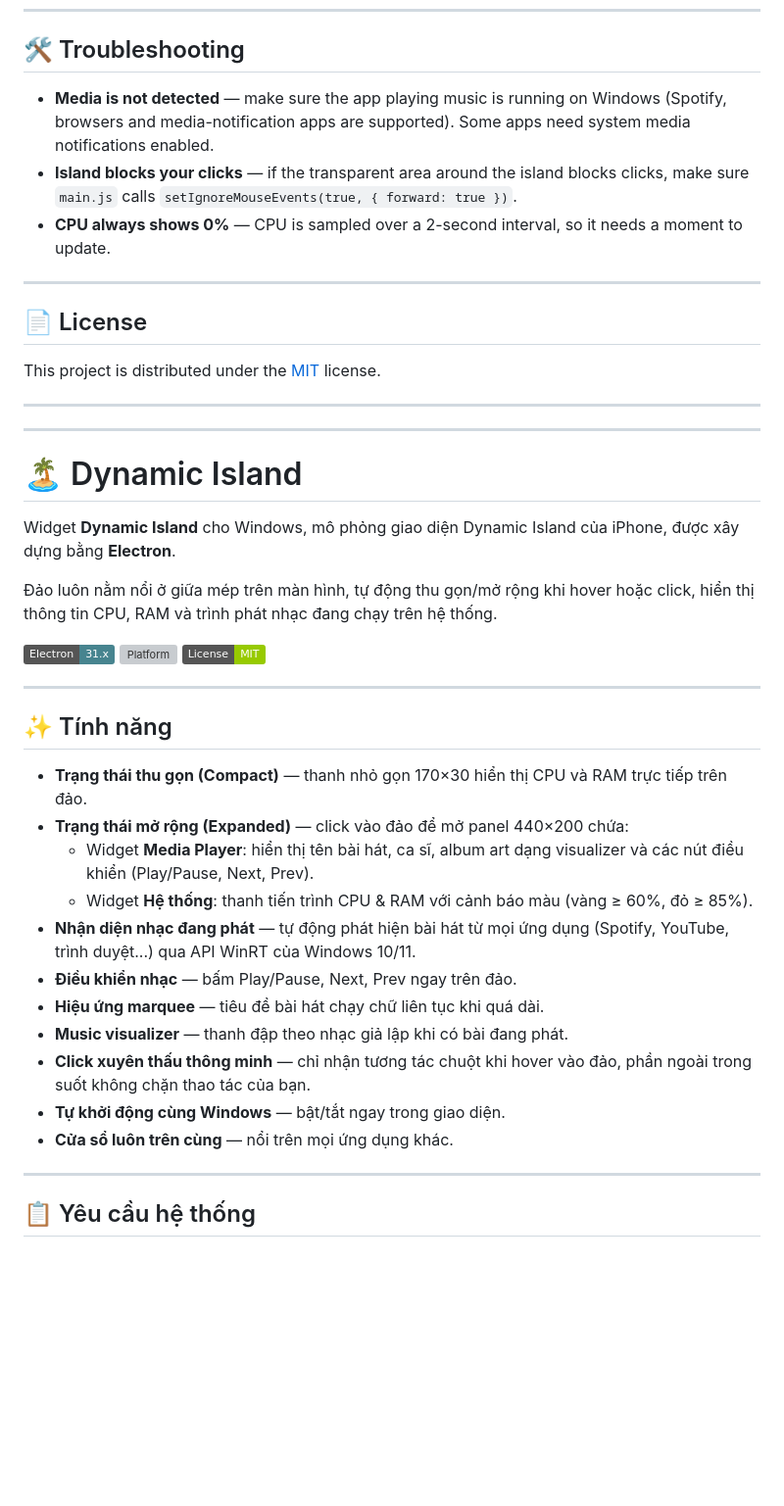
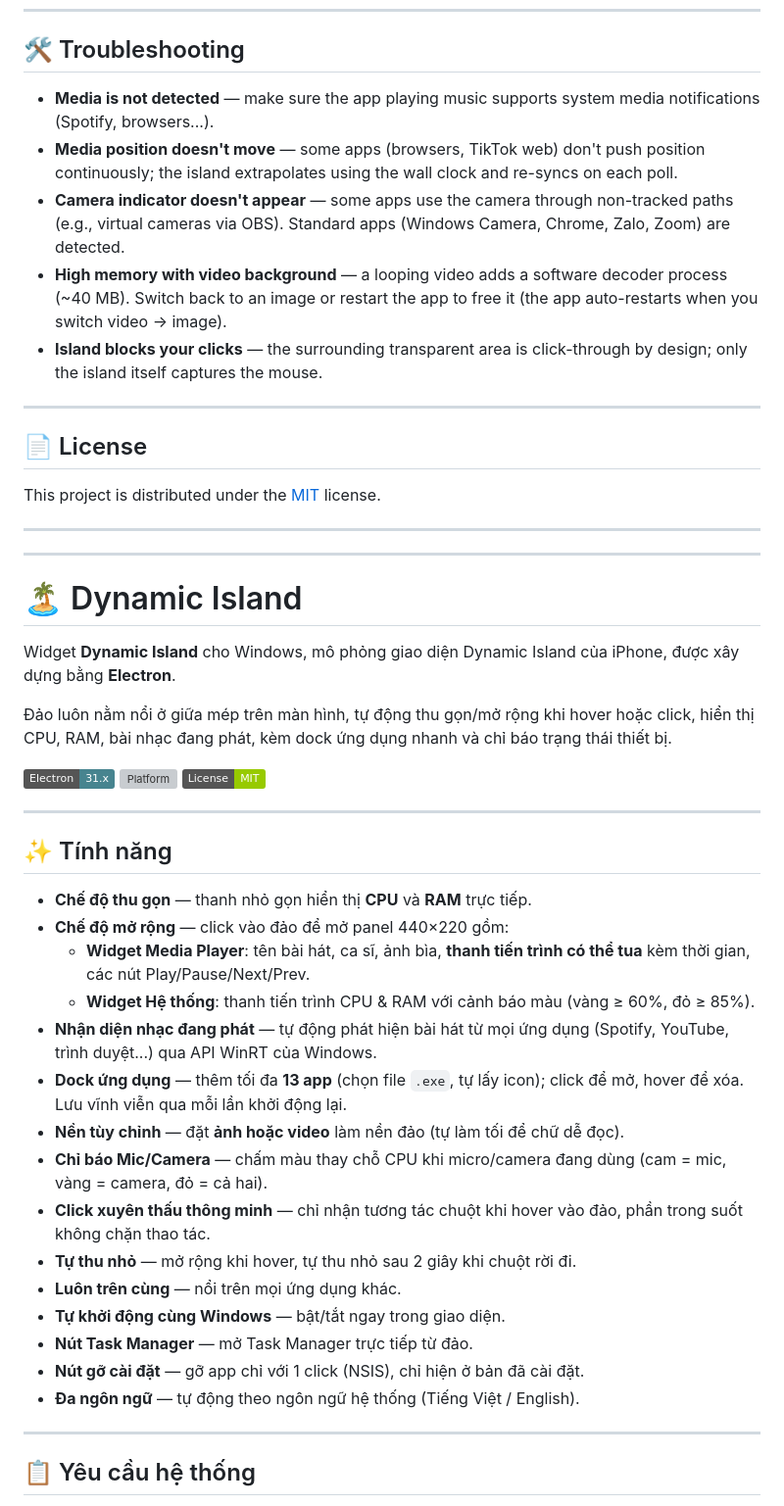
Before and after one commit to nghiaphan04/Dynamic-islands, a Markdown page: README.md, the part around one of its changes. Shown at 98% size. Rendered like a GitHub page; badges without logos; blank space fills up the shorter version; grey boxes are pictures that could not be loaded.

Commit message:
Rewrite bilingual README for all current features

```diff
--- a/README.md
+++ b/README.md
@@ -110,9 +119,11 @@ dynamic-island/
 
 ## 🛠️ Troubleshooting
 
-- **Media is not detected** — make sure the app playing music is running on Windows (Spotify, browsers and media-notification apps are supported). Some apps need system media notifications enabled.
-- **Island blocks your clicks** — if the transparent area around the island blocks clicks, make sure `main.js` calls `setIgnoreMouseEvents(true, { forward: true })`.
-- **CPU always shows 0%** — CPU is sampled over a 2-second interval, so it needs a moment to update.
+- **Media is not detected** — make sure the app playing music supports system media notifications (Spotify, browsers...).
+- **Media position doesn't move** — some apps (browsers, TikTok web) don't push position continuously; the island extrapolates using the wall clock and re-syncs on each poll.
+- **Camera indicator doesn't appear** — some apps use the camera through non-tracked paths (e.g., virtual cameras via OBS). Standard apps (Windows Camera, Chrome, Zalo, Zoom) are detected.
+- **High memory with video background** — a looping video adds a software decoder process (~40 MB). Switch back to an image or restart the app to free it (the app auto-restarts when you switch video → image).
+- **Island blocks your clicks** — the surrounding transparent area is click-through by design; only the island itself captures the mouse.
 
 ---
 
@@ -128,7 +139,7 @@ This project is distributed under the [MIT](LICENSE) license.
 
 Widget **Dynamic Island** cho Windows, mô phỏng giao diện Dynamic Island của iPhone, được xây dựng bằng **Electron**.
 
-Đảo luôn nằm nổi ở giữa mép trên màn hình, tự động thu gọn/mở rộng khi hover hoặc click, hiển thị thông tin CPU, RAM và trình phát nhạc đang chạy trên hệ thống.
+Đảo luôn nằm nổi ở giữa mép trên màn hình, tự động thu gọn/mở rộng khi hover hoặc click, hiển thị CPU, RAM, bài nhạc đang phát, kèm dock ứng dụng nhanh và chỉ báo trạng thái thiết bị.
 
 ![Electron](https://img.shields.io/badge/Electron-31.x-47848F?logo=electron&logoColor=white)
 ![Platform](https://img.shields.io/badge/Platform-Windows%2010%2F11-0078D6)
@@ -138,17 +149,21 @@ Widget **Dynamic Island** cho Windows, mô phỏng giao diện Dynamic Island c
 
 ## ✨ Tính năng
 
-- **Trạng thái thu gọn (Compact)** — thanh nhỏ gọn 170×30 hiển thị CPU và RAM trực tiếp trên đảo.
-- **Trạng thái mở rộng (Expanded)** — click vào đảo để mở panel 440×200 chứa:
-  - Widget **Media Player**: hiển thị tên bài hát, ca sĩ, album art dạng visualizer và các nút điều khiển (Play/Pause, Next, Prev).
-  - Widget **Hệ thống**: thanh tiến trình CPU & RAM với cảnh báo màu (vàng ≥ 60%, đỏ ≥ 85%).
-- **Nhận diện nhạc đang phát** — tự động phát hiện bài hát từ mọi ứng dụng (Spotify, YouTube, trình duyệt...) qua API WinRT của Windows 10/11.
-- **Điều khiển nhạc** — bấm Play/Pause, Next, Prev ngay trên đảo.
-- **Hiệu ứng marquee** — tiêu đề bài hát chạy chữ liên tục khi quá dài.
-- **Music visualizer** — thanh đập theo nhạc giả lập khi có bài đang phát.
-- **Click xuyên thấu thông minh** — chỉ nhận tương tác chuột khi hover vào đảo, phần ngoài trong suốt không chặn thao tác của bạn.
+- **Chế độ thu gọn** — thanh nhỏ gọn hiển thị **CPU** và **RAM** trực tiếp.
+- **Chế độ mở rộng** — click vào đảo để mở panel 440×220 gồm:
+  - **Widget Media Player**: tên bài hát, ca sĩ, ảnh bìa, **thanh tiến trình có thể tua** kèm thời gian, các nút Play/Pause/Next/Prev.
+  - **Widget Hệ thống**: thanh tiến trình CPU & RAM với cảnh báo màu (vàng ≥ 60%, đỏ ≥ 85%).
+- **Nhận diện nhạc đang phát** — tự động phát hiện bài hát từ mọi ứng dụng (Spotify, YouTube, trình duyệt...) qua API WinRT của Windows.
+- **Dock ứng dụng** — thêm tối đa **13 app** (chọn file `.exe`, tự lấy icon); click để mở, hover để xóa. Lưu vĩnh viễn qua mỗi lần khởi động lại.
+- **Nền tùy chỉnh** — đặt **ảnh hoặc video** làm nền đảo (tự làm tối để chữ dễ đọc).
+- **Chỉ báo Mic/Camera** — chấm màu thay chỗ CPU khi micro/camera đang dùng (cam = mic, vàng = camera, đỏ = cả hai).
+- **Click xuyên thấu thông minh** — chỉ nhận tương tác chuột khi hover vào đảo, phần trong suốt không chặn thao tác.
+- **Tự thu nhỏ** — mở rộng khi hover, tự thu nhỏ sau 2 giây khi chuột rời đi.
+- **Luôn trên cùng** — nổi trên mọi ứng dụng khác.
 - **Tự khởi động cùng Windows** — bật/tắt ngay trong giao diện.
-- **Cửa sổ luôn trên cùng** — nổi trên mọi ứng dụng khác.
+- **Nút Task Manager** — mở Task Manager trực tiếp từ đảo.
+- **Nút gỡ cài đặt** — gỡ app chỉ với 1 click (NSIS), chỉ hiện ở bản đã cài đặt.
+- **Đa ngôn ngữ** — tự động theo ngôn ngữ hệ thống (Tiếng Việt / English).
 
 ---
 
```
Also changed, not shown: other parts of README.md (+47 -30 lines).
